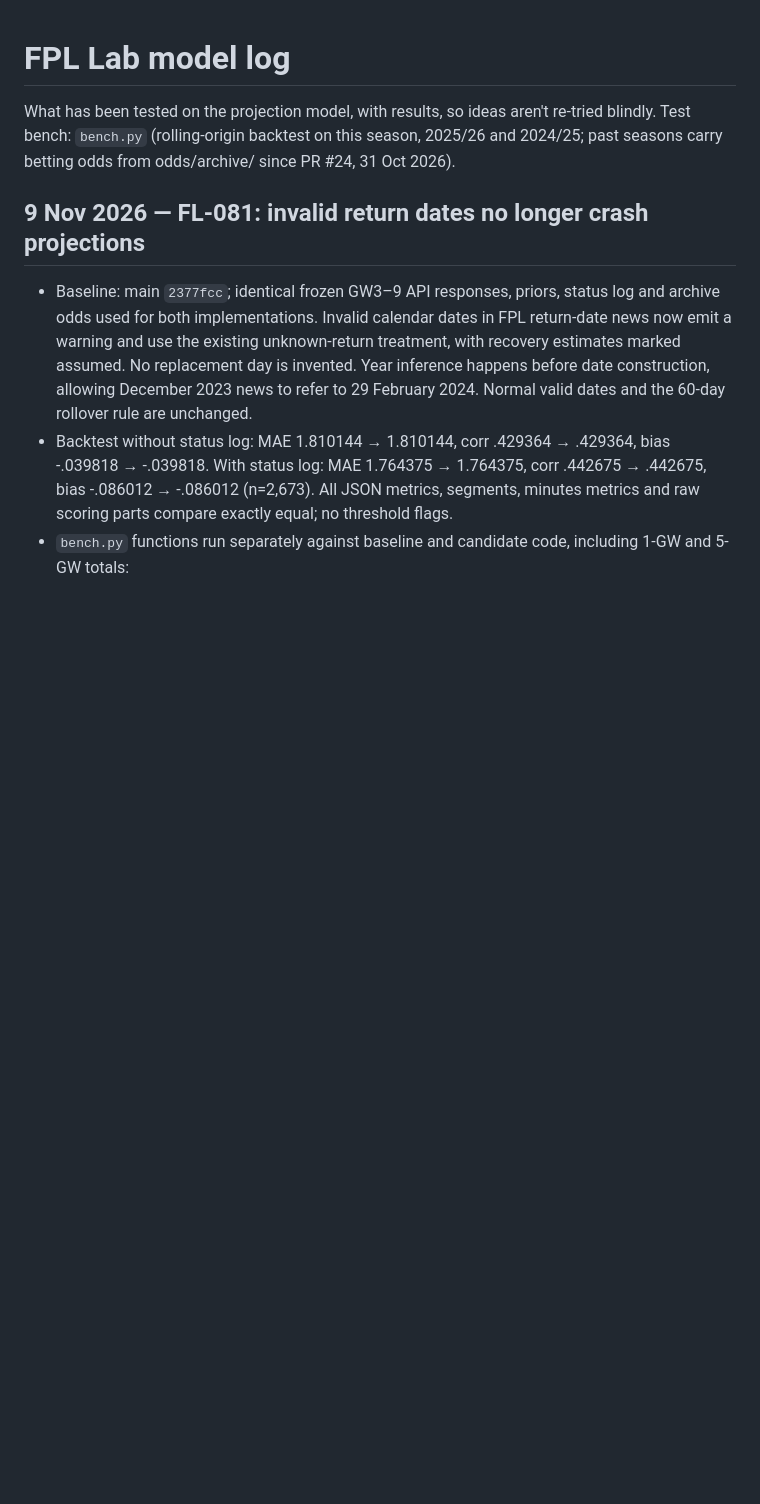
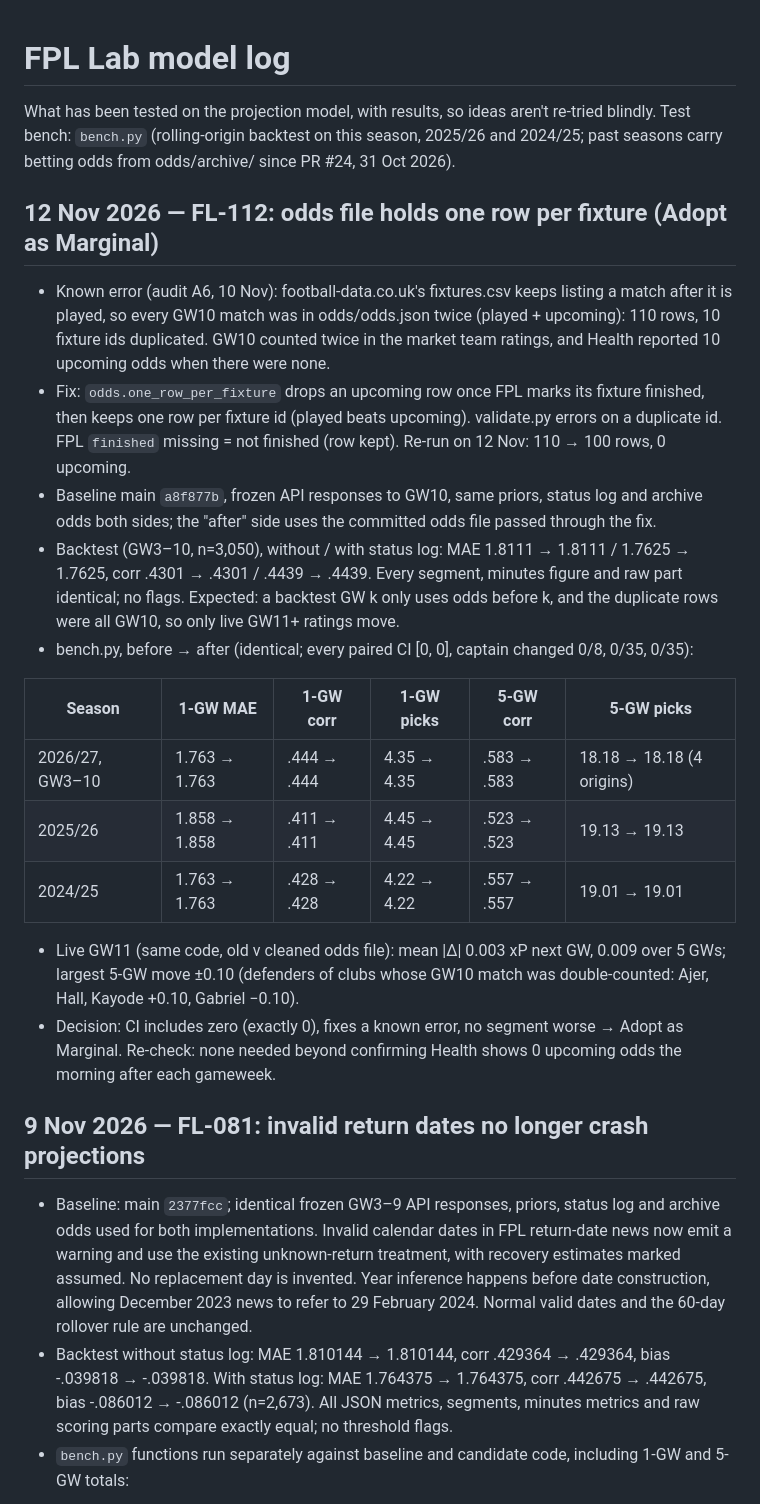
Before and after one commit to AFG-design/FPL-Lab, a Markdown page: docs/model-log.md, the part around the change. Drawn GitHub-style; blank space fills up the shorter version.

Commit message:
FL-112: model log entry
Co-Authored-By: Claude Opus 5.5 <noreply@anthropic.com>
Claude-Session: https://claude.ai/code/session_01UGZuP8jpqCK9TdBK8skDbY

```diff
--- a/docs/model-log.md
+++ b/docs/model-log.md
@@ -3,6 +3,32 @@
 What has been tested on the projection model, with results, so ideas aren't re-tried blindly.
 Test bench: `bench.py` (rolling-origin backtest on this season, 2025/26 and 2024/25; past seasons carry betting odds
 from odds/archive/ since PR #24, 31 Oct 2026).
+
+## 12 Nov 2026 — FL-112: odds file holds one row per fixture (Adopt as Marginal)
+
+- Known error (audit A6, 10 Nov): football-data.co.uk's fixtures.csv keeps listing a match after it is played, so
+  every GW10 match was in odds/odds.json twice (played + upcoming): 110 rows, 10 fixture ids duplicated. GW10 counted
+  twice in the market team ratings, and Health reported 10 upcoming odds when there were none.
+- Fix: `odds.one_row_per_fixture` drops an upcoming row once FPL marks its fixture finished, then keeps one row per
+  fixture id (played beats upcoming). validate.py errors on a duplicate id. FPL `finished` missing = not finished
+  (row kept). Re-run on 12 Nov: 110 → 100 rows, 0 upcoming.
+- Baseline main `a8f877b`, frozen API responses to GW10, same priors, status log and archive odds both sides; the
+  "after" side uses the committed odds file passed through the fix.
+- Backtest (GW3–10, n=3,050), without / with status log: MAE 1.8111 → 1.8111 / 1.7625 → 1.7625, corr .4301 → .4301 /
+  .4439 → .4439. Every segment, minutes figure and raw part identical; no flags. Expected: a backtest GW k only uses
+  odds before k, and the duplicate rows were all GW10, so only live GW11+ ratings move.
+- bench.py, before → after (identical; every paired CI [0, 0], captain changed 0/8, 0/35, 0/35):
+
+| Season | 1-GW MAE | 1-GW corr | 1-GW picks | 5-GW corr | 5-GW picks |
+|---|---|---|---|---|---|
+| 2026/27, GW3–10 | 1.763 → 1.763 | .444 → .444 | 4.35 → 4.35 | .583 → .583 | 18.18 → 18.18 (4 origins) |
+| 2025/26 | 1.858 → 1.858 | .411 → .411 | 4.45 → 4.45 | .523 → .523 | 19.13 → 19.13 |
+| 2024/25 | 1.763 → 1.763 | .428 → .428 | 4.22 → 4.22 | .557 → .557 | 19.01 → 19.01 |
+
+- Live GW11 (same code, old v cleaned odds file): mean |Δ| 0.003 xP next GW, 0.009 over 5 GWs; largest 5-GW move
+  ±0.10 (defenders of clubs whose GW10 match was double-counted: Ajer, Hall, Kayode +0.10, Gabriel −0.10).
+- Decision: CI includes zero (exactly 0), fixes a known error, no segment worse → Adopt as Marginal. Re-check: none
+  needed beyond confirming Health shows 0 upcoming odds the morning after each gameweek.
 
 ## 9 Nov 2026 — FL-081: invalid return dates no longer crash projections
 
```
